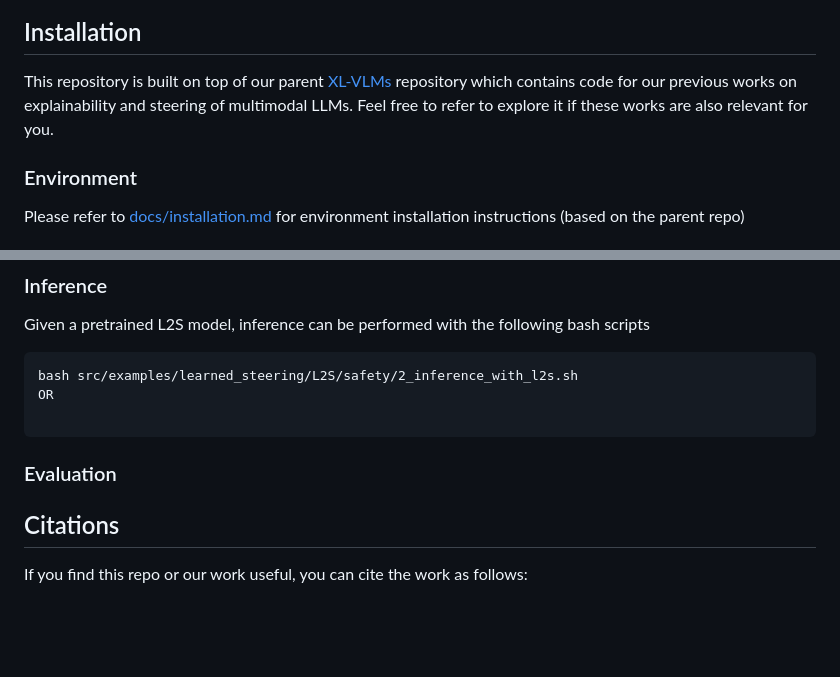
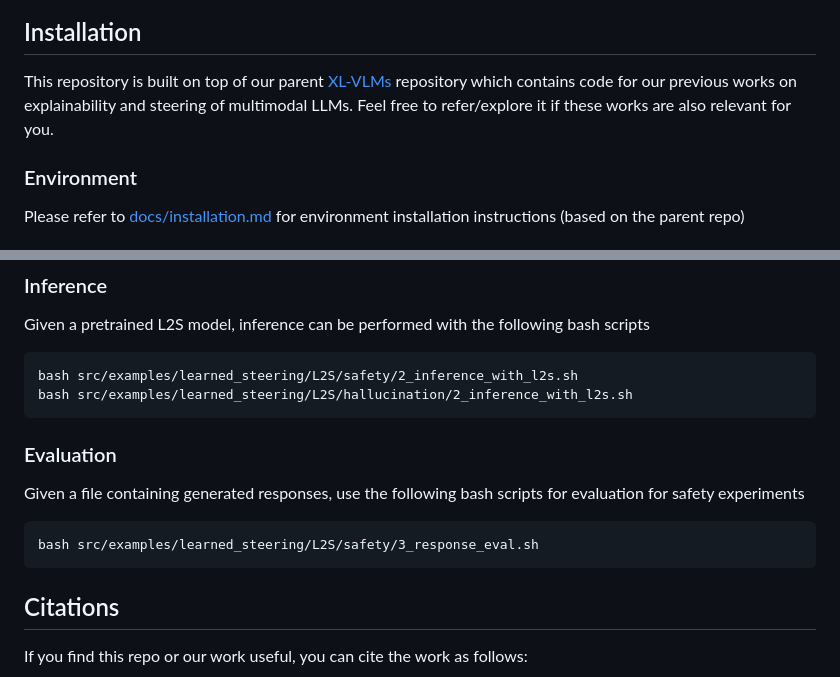
Before and after one commit to jayneelparekh/learn-to-steer, a Markdown page: README.md, 2 parts joined by grey strips. Rendered like a GitHub page; blank space fills up the shorter version.

Commit message:
Small README edits

````diff
--- a/README.md
+++ b/README.md
@@ -16,7 +16,7 @@ Steering has emerged as a practical approach to enable post-hoc guidance of LLMs
 
 ## Installation
 
-This repository is built on top of our parent [XL-VLMs](https://github.com/mshukor/xl-vlms) repository which contains code for our previous works on explainability and steering of multimodal LLMs. Feel free to refer to explore it if these works are also relevant for you.
+This repository is built on top of our parent [XL-VLMs](https://github.com/mshukor/xl-vlms) repository which contains code for our previous works on explainability and steering of multimodal LLMs. Feel free to refer/explore it if these works are also relevant for you.
 
 ### Environment
 
@@ -69,16 +69,16 @@ L2S network architecture and their training strategy is given in [src/analysis/l
 Given a pretrained L2S model, inference can be performed with the following bash scripts
 ```
 bash src/examples/learned_steering/L2S/safety/2_inference_with_l2s.sh
-OR
-
+bash src/examples/learned_steering/L2S/hallucination/2_inference_with_l2s.sh
 ```
-
 
 
 ### Evaluation
 
-
-
+Given a file containing generated responses, use the following bash scripts for evaluation for safety experiments
+```
+bash src/examples/learned_steering/L2S/safety/3_response_eval.sh
+```
 
 ## Citations
 
````
